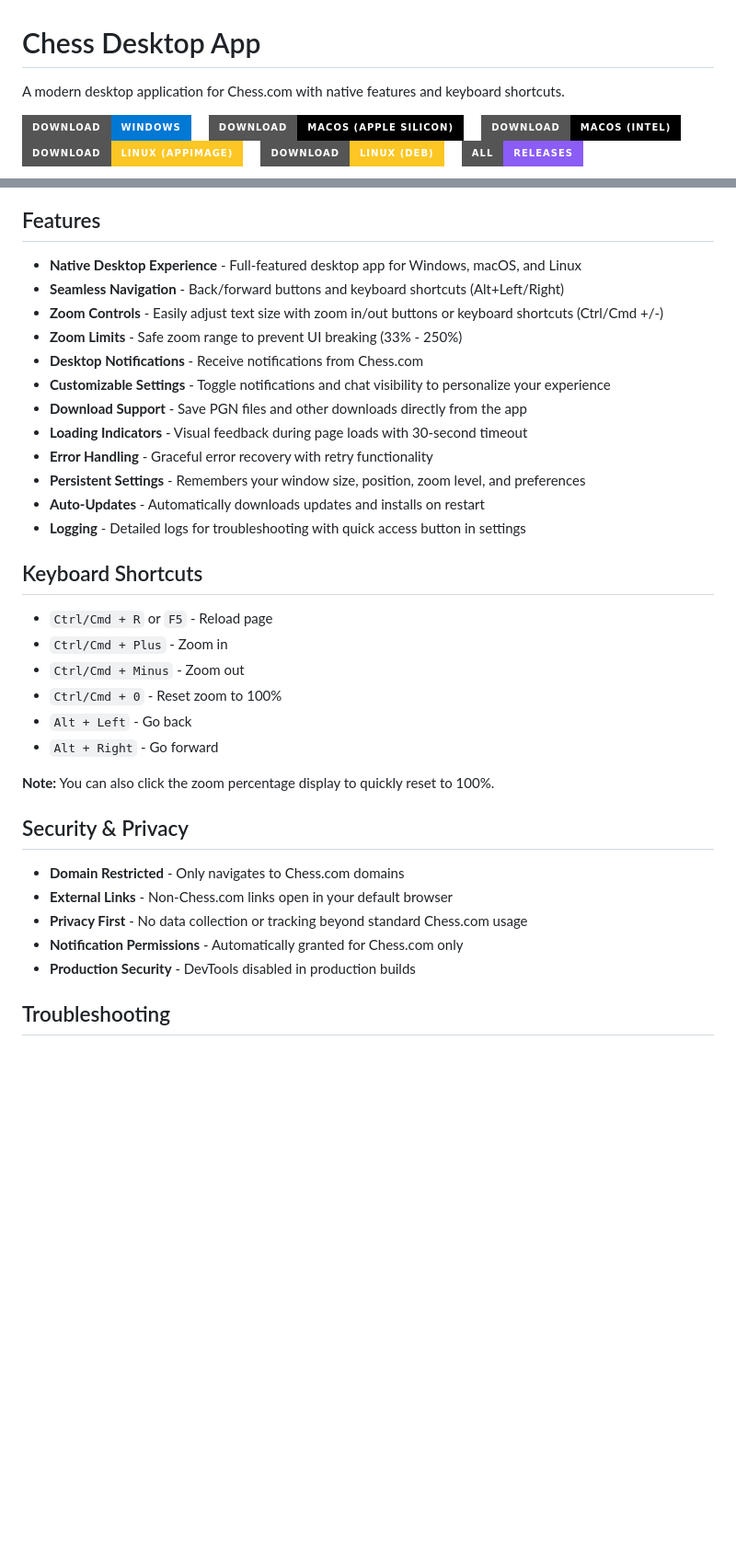
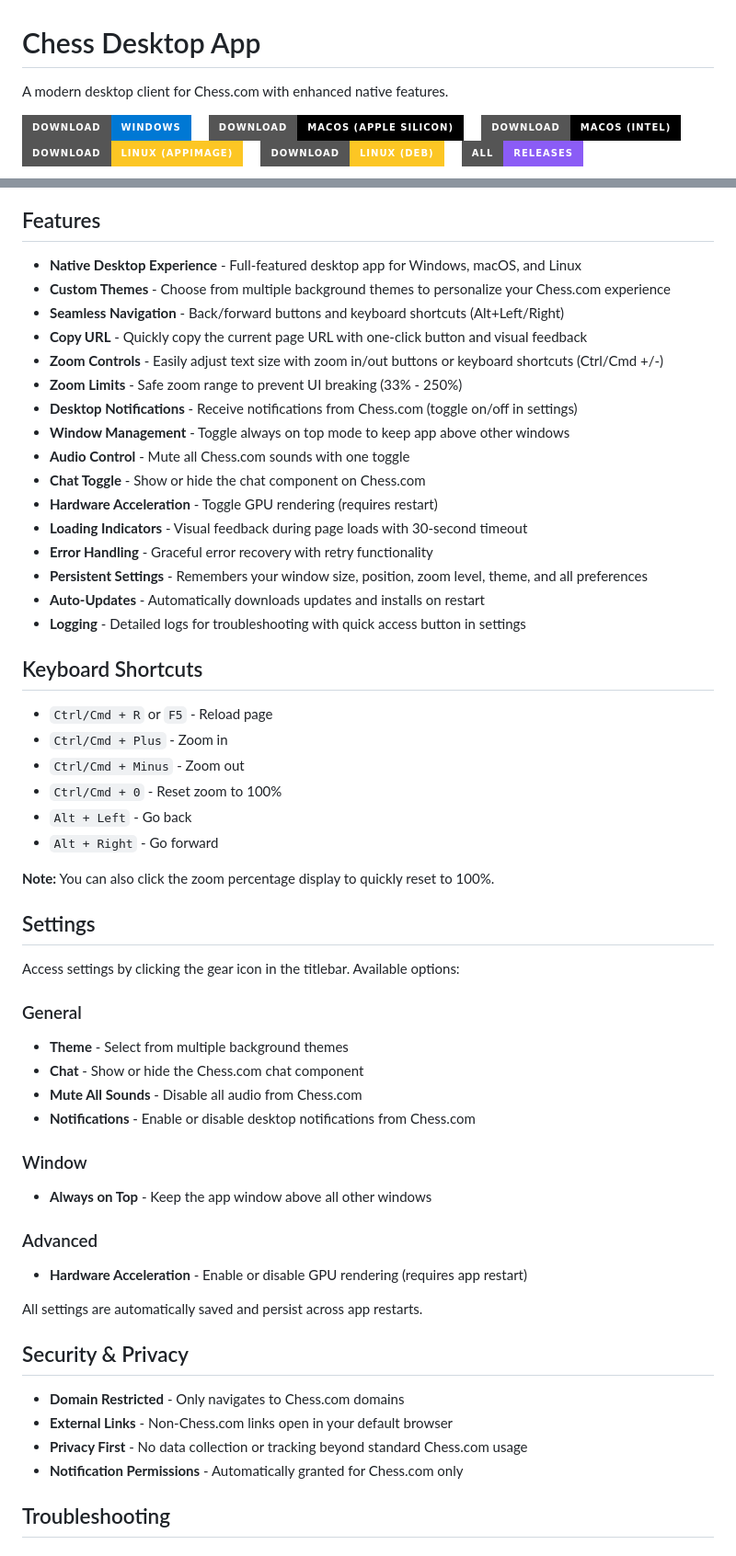
Before and after one commit to wemune/chess-desktop-app, a Markdown page: README.md, 2 parts joined by grey strips. Shown at 92% size. Drawn GitHub-style; badges without logos; blank space fills up the shorter version.

Commit message:
docs(readme): refine features list and add settings section

```diff
--- a/README.md
+++ b/README.md
@@ -1,6 +1,6 @@
 # Chess Desktop App
 
-A modern desktop application for Chess.com with native features and keyboard shortcuts.
+A modern desktop client for Chess.com with enhanced native features.
 
 [![Download for Windows](https://img.shields.io/badge/Download-Windows-0078D4?style=for-the-badge&logo=windows)](https://github.com/wemune/chess-desktop-app/releases/latest/download/Chess-Desktop-App-Setup.exe)
 &nbsp;&nbsp;&nbsp;
@@ -65,15 +65,19 @@ The app will automatically check for updates on startup and notify you when a ne
 ## Features
 
 - **Native Desktop Experience** - Full-featured desktop app for Windows, macOS, and Linux
+- **Custom Themes** - Choose from multiple background themes to personalize your Chess.com experience
 - **Seamless Navigation** - Back/forward buttons and keyboard shortcuts (Alt+Left/Right)
+- **Copy URL** - Quickly copy the current page URL with one-click button and visual feedback
 - **Zoom Controls** - Easily adjust text size with zoom in/out buttons or keyboard shortcuts (Ctrl/Cmd +/-)
 - **Zoom Limits** - Safe zoom range to prevent UI breaking (33% - 250%)
-- **Desktop Notifications** - Receive notifications from Chess.com
-- **Customizable Settings** - Toggle notifications and chat visibility to personalize your experience
-- **Download Support** - Save PGN files and other downloads directly from the app
+- **Desktop Notifications** - Receive notifications from Chess.com (toggle on/off in settings)
+- **Window Management** - Toggle always on top mode to keep app above other windows
+- **Audio Control** - Mute all Chess.com sounds with one toggle
+- **Chat Toggle** - Show or hide the chat component on Chess.com
+- **Hardware Acceleration** - Toggle GPU rendering (requires restart)
 - **Loading Indicators** - Visual feedback during page loads with 30-second timeout
 - **Error Handling** - Graceful error recovery with retry functionality
-- **Persistent Settings** - Remembers your window size, position, zoom level, and preferences
+- **Persistent Settings** - Remembers your window size, position, zoom level, theme, and all preferences
 - **Auto-Updates** - Automatically downloads updates and installs on restart
 - **Logging** - Detailed logs for troubleshooting with quick access button in settings
 
@@ -88,13 +92,30 @@ The app will automatically check for updates on startup and notify you when a ne
 
 **Note:** You can also click the zoom percentage display to quickly reset to 100%.
 
+## Settings
+
+Access settings by clicking the gear icon in the titlebar. Available options:
+
+### General
+- **Theme** - Select from multiple background themes
+- **Chat** - Show or hide the Chess.com chat component
+- **Mute All Sounds** - Disable all audio from Chess.com
+- **Notifications** - Enable or disable desktop notifications from Chess.com
+
+### Window
+- **Always on Top** - Keep the app window above all other windows
+
+### Advanced
+- **Hardware Acceleration** - Enable or disable GPU rendering (requires app restart)
+
+All settings are automatically saved and persist across app restarts.
+
 ## Security & Privacy
 
 - **Domain Restricted** - Only navigates to Chess.com domains
 - **External Links** - Non-Chess.com links open in your default browser
 - **Privacy First** - No data collection or tracking beyond standard Chess.com usage
 - **Notification Permissions** - Automatically granted for Chess.com only
-- **Production Security** - DevTools disabled in production builds
 
 ## Troubleshooting
 
```
